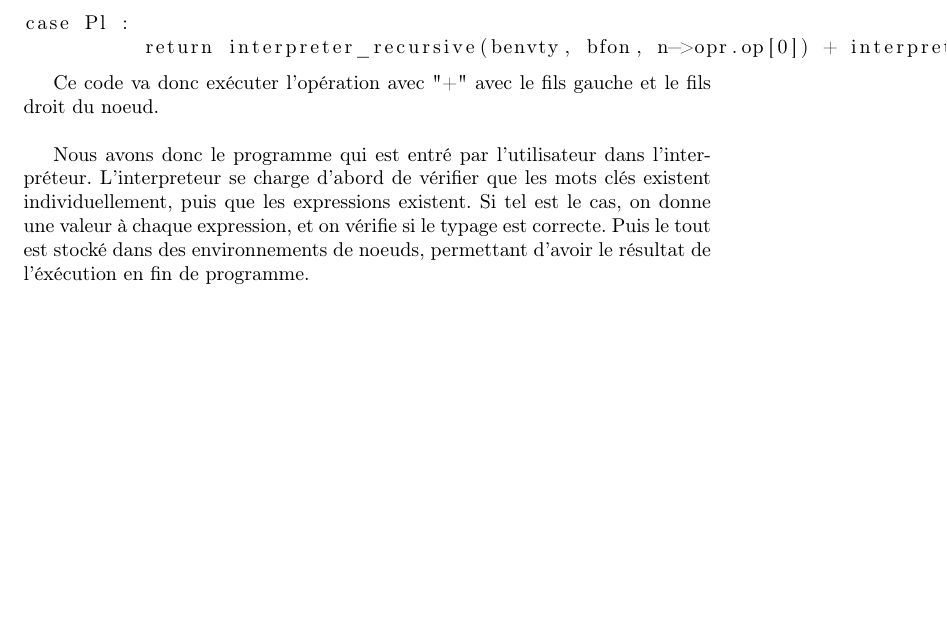
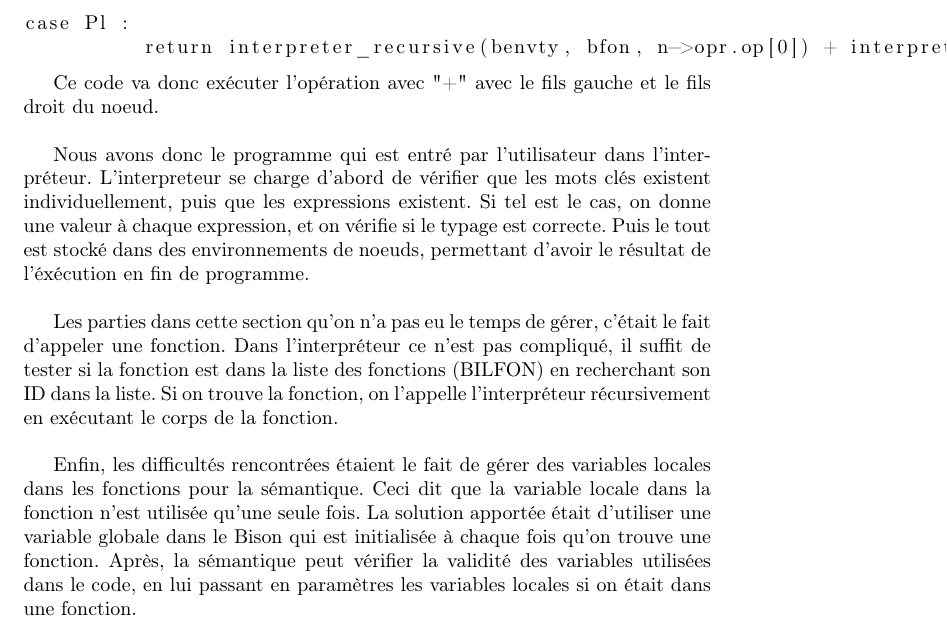
Before and after one commit to michelmassamiri/Pascal-Compiler, a LaTeX document (rapport/rapport.tex): part of page 7 of 16, cut so that both start at the same text, the shorter picture padded with empty space. Compiled offline with pdfLaTeX.

Commit message:
ajouter une declaration

```diff
--- a/rapport/rapport.tex
+++ b/rapport/rapport.tex
@@ -160,6 +160,18 @@ Ce code va donc exécuter l'opération avec "+" avec le fils gauche et le fils d
 Nous avons donc le programme qui est entré par l'utilisateur dans l'interpréteur. L'interpreteur se charge d'abord de vérifier que les mots clés existent individuellement, puis que les expressions existent.
 Si tel est le cas, on donne une valeur à chaque expression, et on vérifie si le typage est correcte.
 Puis le tout est stocké dans des environnements de noeuds, permettant d'avoir le résultat de l'éxécution en fin de programme.
+
+\bigbreak
+
+Les parties dans cette section qu'on n'a pas eu le temps de gérer, c'était le fait d'appeler une fonction.
+Dans l'interpréteur ce n'est pas compliqué, il suffit de tester si la fonction est dans la liste des fonctions (BILFON) en recherchant son ID dans la liste. Si on trouve la fonction, on l'appelle l'interpréteur récursivement en exécutant le corps de la fonction.
+
+\bigbreak
+
+Enfin, les difficultés rencontrées étaient le fait de gérer des variables locales dans les fonctions pour la sémantique. Ceci dit que la variable locale dans la fonction n'est utilisée qu’une seule fois.
+La solution apportée était d'utiliser une variable globale dans le Bison qui est initialisée à chaque fois qu'on trouve une fonction.
+Après, la sémantique peut vérifier la validité des variables utilisées dans le code, en lui passant en paramètres les variables locales si on était dans une fonction.
+
 
 \newpage
 \section{Compilateur Pseudo Pascal}
```
